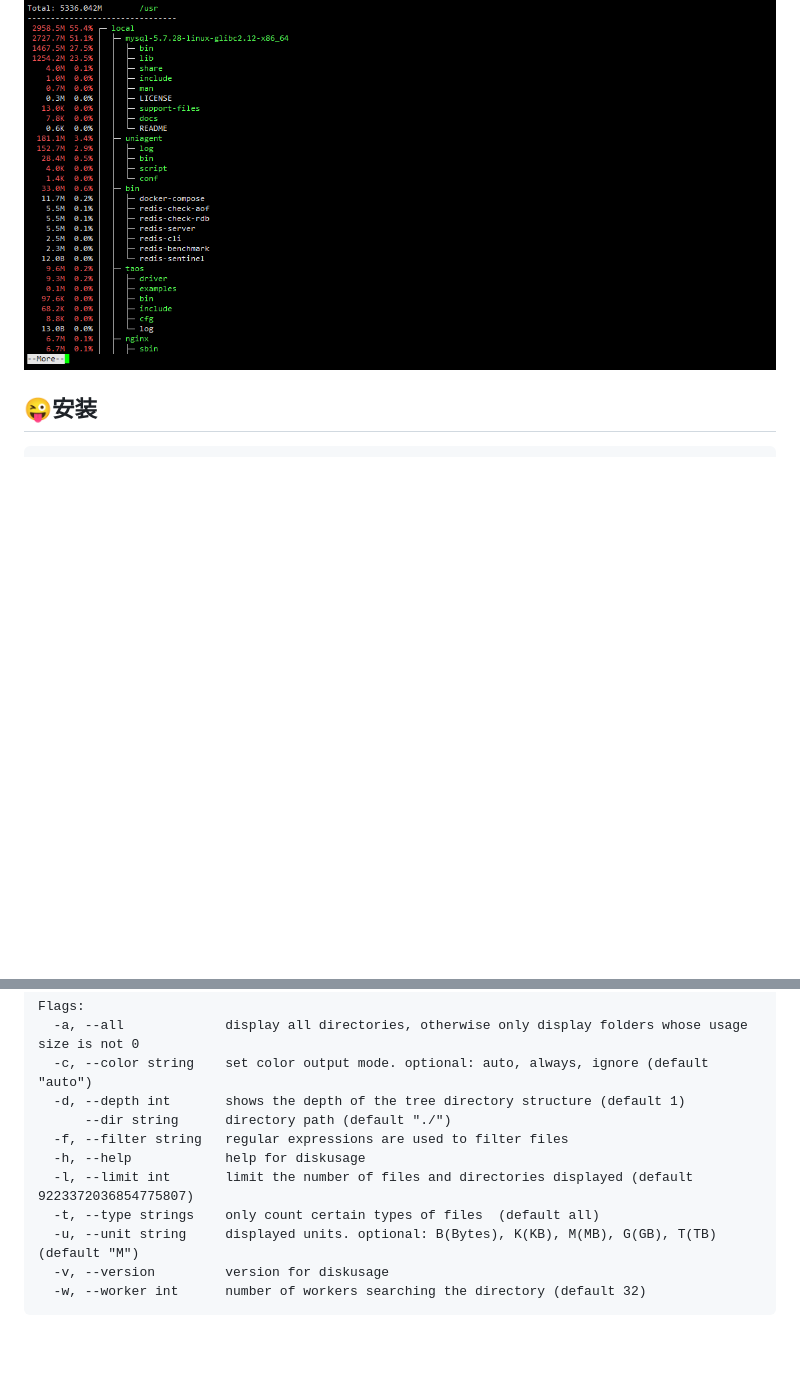
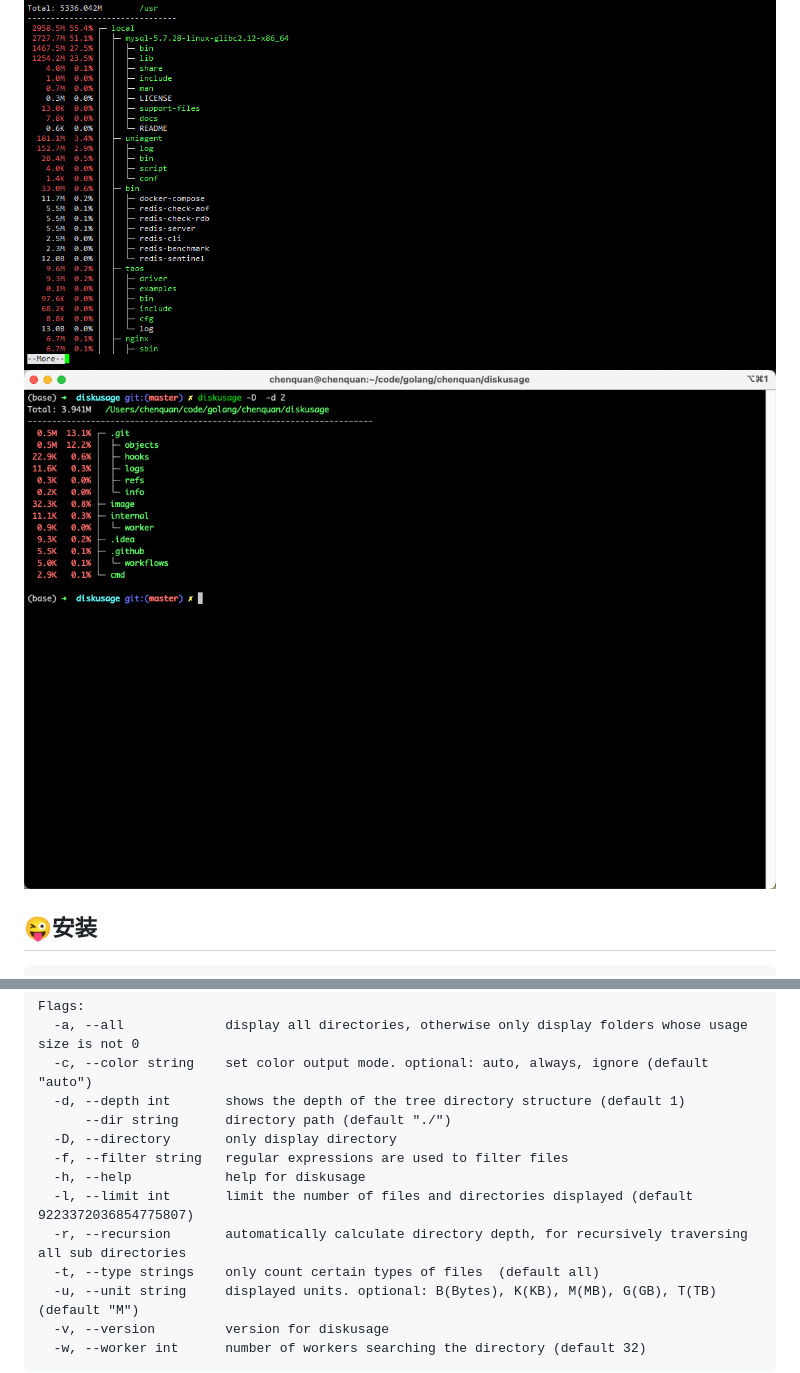
Before and after one commit to chenquan/diskusage, a Markdown page: README-CN.md, 2 parts joined by grey strips. GitHub-like rendering; pictures changed too: image/only-dir.png (added); blank space fills up the shorter version.

```diff
--- a/README-CN.md
+++ b/README-CN.md
@@ -9,6 +9,7 @@
 💥一个显示磁盘使用情况的工具。（Linux、MacOS 和 Windows）
 
 ![](image/linux-pipe-more.png)
+![](image/only-dir.png)
 
 ## 😜安装
 
@@ -47,9 +48,11 @@ Flags:
   -c, --color string    set color output mode. optional: auto, always, ignore (default "auto")
   -d, --depth int       shows the depth of the tree directory structure (default 1)
       --dir string      directory path (default "./")
+  -D, --directory       only display directory
   -f, --filter string   regular expressions are used to filter files
   -h, --help            help for diskusage
   -l, --limit int       limit the number of files and directories displayed (default 9223372036854775807)
+  -r, --recursion       automatically calculate directory depth, for recursively traversing all sub directories
   -t, --type strings    only count certain types of files  (default all)
   -u, --unit string     displayed units. optional: B(Bytes), K(KB), M(MB), G(GB), T(TB) (default "M")
   -v, --version         version for diskusage
```
Also changed, not shown: README.md (+3 -0 lines), 1 other file.
